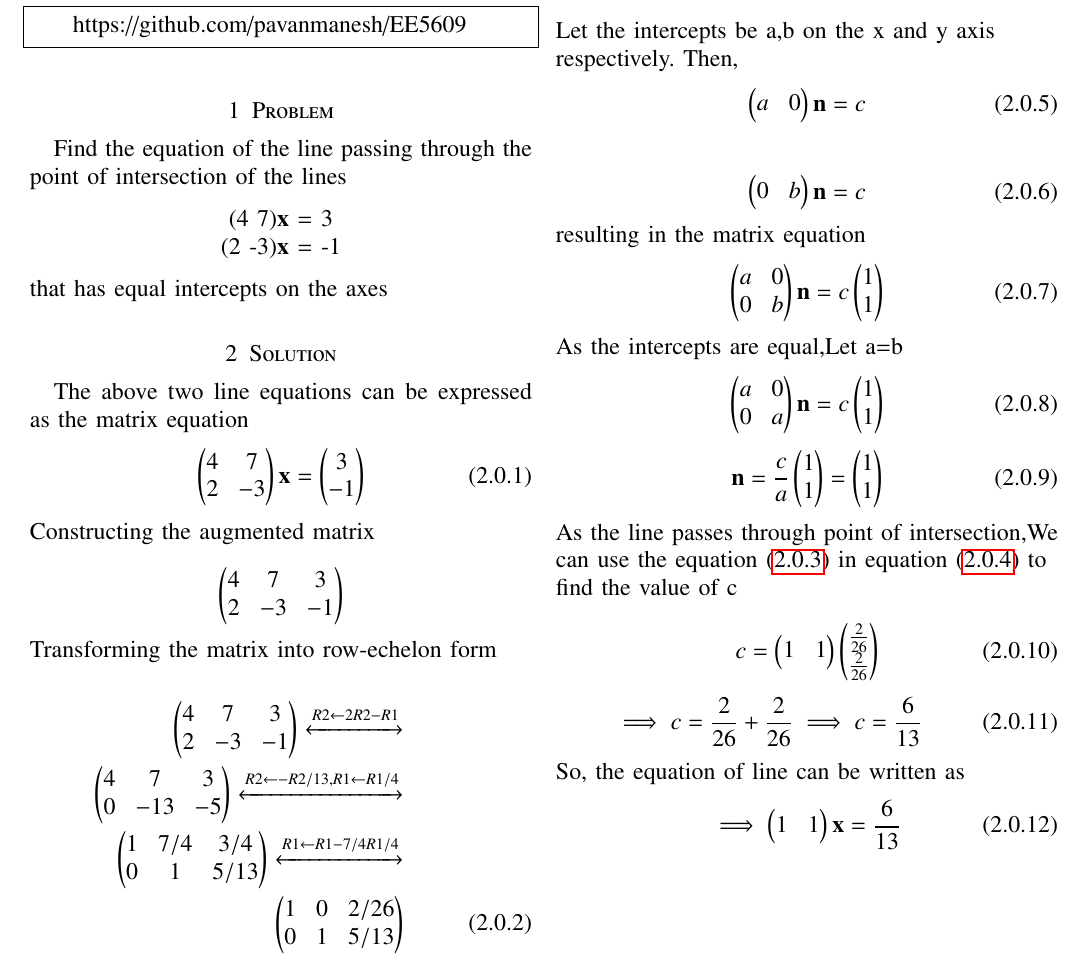
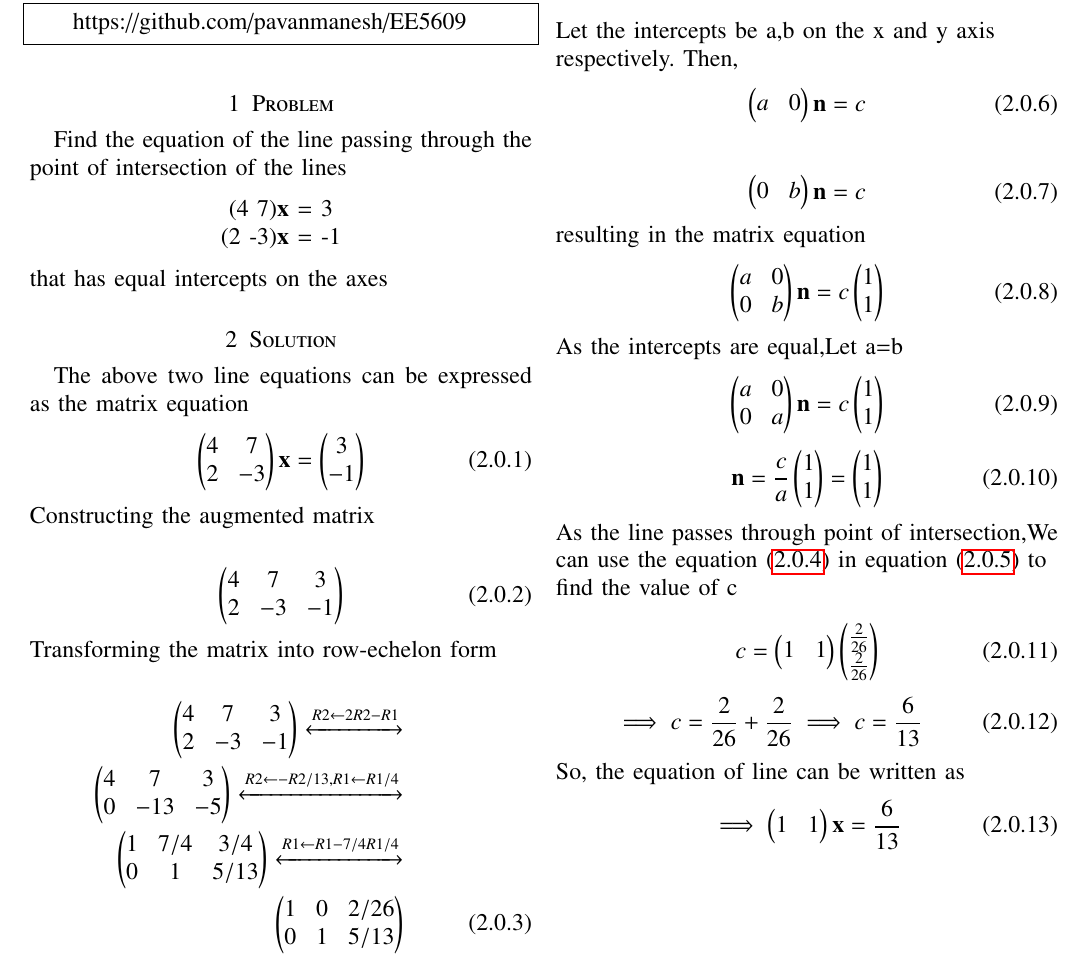
Before and after one commit to pavanmanesh/EE5609, a LaTeX paper (output.tex): part of page 1 of 2, cut so that both start at the same text. Compiled offline with pdfLaTeX.

Commit message:
Update output.tex

```diff
--- a/output.tex
+++ b/output.tex
@@ -190,16 +190,16 @@
     \section{Solution}
     The above two line equations can be expressed as the matrix equation
     \begin{align}
-    \myvec{4 & 7\\2 & -3 }\textbf{x} = \myvec{3\\-1 }
+    \myvec{4 & 7\\2 & -3 }{\vec{x}} = \myvec{3\\-1 }
     \end{align}
     \begin{flushleft}
     Constructing the augmented matrix \\
-    $$
-    \begin{pmatrix}
-        4 & 7 & 3 \\
-        2 & -3 & -1
-    \end{pmatrix}
-    $$
+
+    \begin{align}
+    \myvec{4 & 7 & 3 \\
+        2 & -3 & -1 }
+    \end{align}
+
     Transforming the matrix into row-echelon form \\
     \begin{align}
     \myvec{
@@ -256,10 +256,8 @@
     \begin{equation}
     c=
     \myvec{1 & 1}
-    \begin{pmatrix}
-    	\frac{2}{26} \\
-    	\frac{2}{26}
-    \end{pmatrix}
+    \myvec{\frac{2}{26} \\
+    	\frac{2}{26} }
     \end{equation}
     \begin{equation}
     \implies c=\frac{2}{26}+\frac{2}{26}
```
